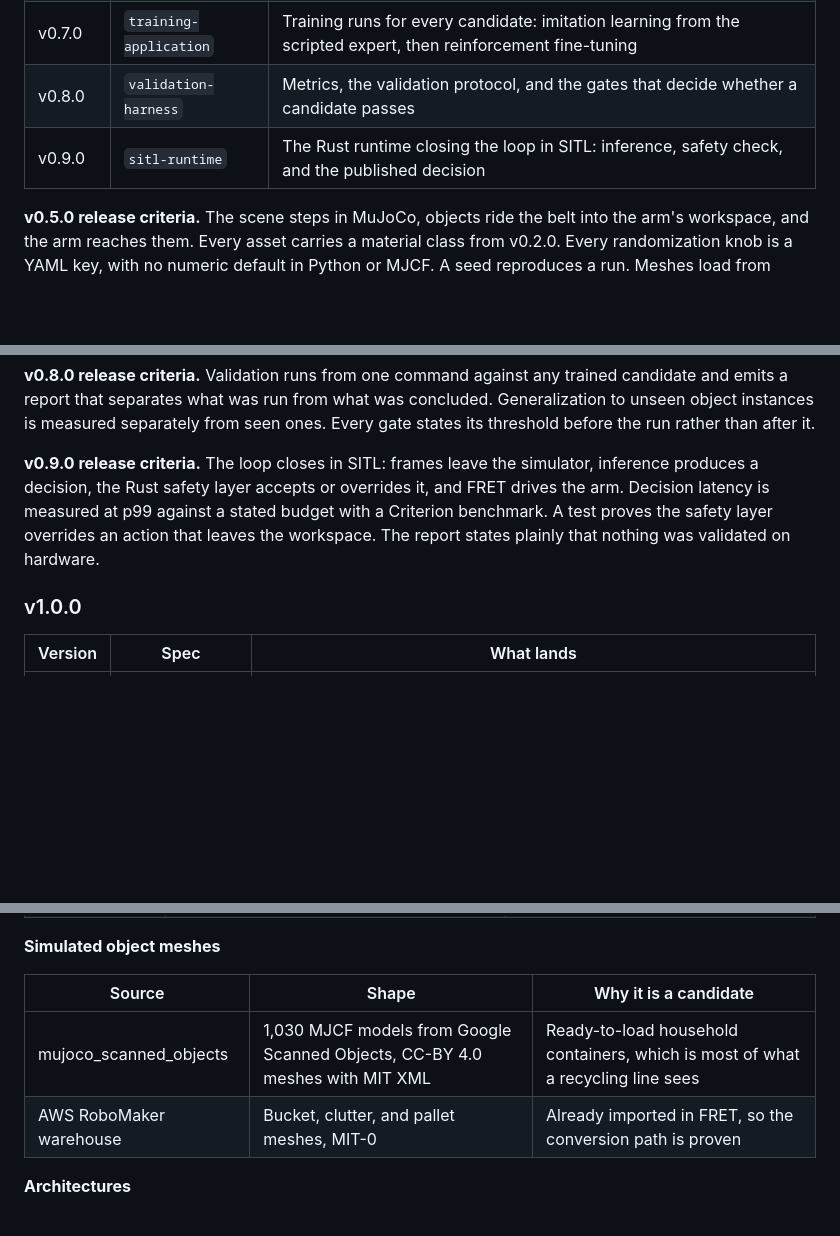
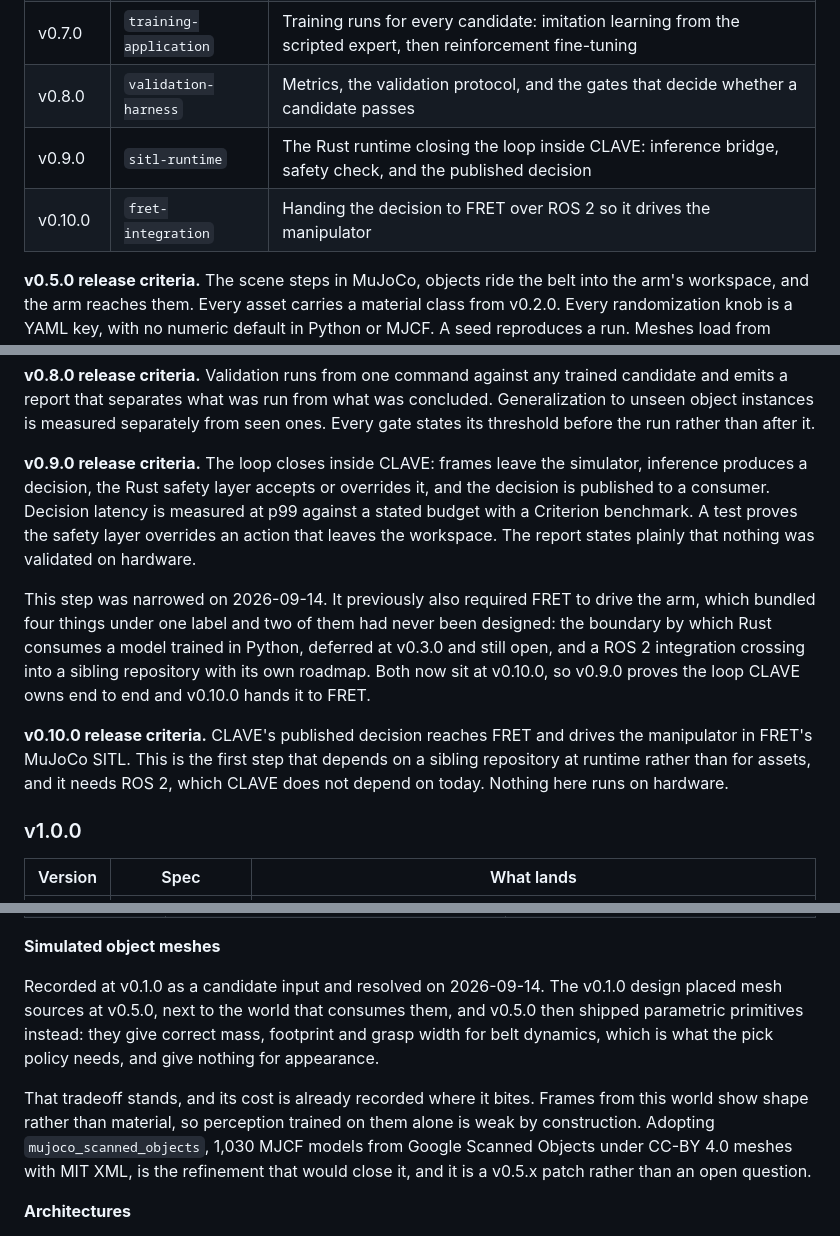
Before and after one commit to alexandrelheinen/clave, a Markdown page: .kiro/steering/roadmap.md, 3 parts joined by grey strips. Drawn GitHub-style; blank space fills up the shorter version.

Commit message:
Narrow v0.9.0 and resolve the mesh-source divergence
v0.9.0 bundled four things under one label, and two of them had never been
designed. The boundary by which Rust consumes a model trained in Python was
deferred at v0.3.0 and is still open. A ROS 2 integration reaches into a sibling
repository with its own roadmap, needs a dependency CLAVE does not have, and
presumes an actuation path neither side has built.

Attempting them as one step would have meant inventing both designs mid
implementation, which is what the specification floor exists to prevent. v0.9.0
now proves the loop CLAVE owns end to end, and a new v0.10.0 hands it to FRET.

The mesh-source divergence, open since v0.1.0, is also resolved rather than left
recorded. v0.5.0 shipped parametric primitives, which give correct mass,
footprint and grasp width and nothing for appearance. That tradeoff stands and
its cost is recorded where it bites: perception trained on these frames is weak
by construction. Adopting scanned meshes is a v0.5.x patch, not an open
question.

Amending the ladder is the maintainer's call under the versioning policy, and
this records the decision rather than the discussion.

Co-Authored-By: Claude Opus 5 <noreply@anthropic.com>

```diff
--- a/.kiro/steering/roadmap.md
+++ b/.kiro/steering/roadmap.md
@@ -151,7 +151,8 @@ policy, all from open sources.
 | v0.6.0 | `data-pipeline` | Ingestion of public corpora, synthetic generation from the world, demonstration recording, and reproducible splits |
 | v0.7.0 | `training-application` | Training runs for every candidate: imitation learning from the scripted expert, then reinforcement fine-tuning |
 | v0.8.0 | `validation-harness` | Metrics, the validation protocol, and the gates that decide whether a candidate passes |
-| v0.9.0 | `sitl-runtime` | The Rust runtime closing the loop in SITL: inference, safety check, and the published decision |
+| v0.9.0 | `sitl-runtime` | The Rust runtime closing the loop inside CLAVE: inference bridge, safety check, and the published decision |
+| v0.10.0 | `fret-integration` | Handing the decision to FRET over ROS 2 so it drives the manipulator |
 
 **v0.5.0 release criteria.** The scene steps in MuJoCo, objects ride the belt
 into the arm's workspace, and the arm reaches them. Every asset carries a
@@ -178,12 +179,24 @@ concluded. Generalization to unseen object instances is measured separately
 from seen ones. Every gate states its threshold before the run rather than
 after it.
 
-**v0.9.0 release criteria.** The loop closes in SITL: frames leave the
+**v0.9.0 release criteria.** The loop closes inside CLAVE: frames leave the
 simulator, inference produces a decision, the Rust safety layer accepts or
-overrides it, and FRET drives the arm. Decision latency is measured at p99
-against a stated budget with a Criterion benchmark. A test proves the safety
-layer overrides an action that leaves the workspace. The report states plainly
-that nothing was validated on hardware.
+overrides it, and the decision is published to a consumer. Decision latency is
+measured at p99 against a stated budget with a Criterion benchmark. A test
+proves the safety layer overrides an action that leaves the workspace. The
+report states plainly that nothing was validated on hardware.
+
+This step was narrowed on 2026-09-14. It previously also required FRET to drive
+the arm, which bundled four things under one label and two of them had never
+been designed: the boundary by which Rust consumes a model trained in Python,
+deferred at v0.3.0 and still open, and a ROS 2 integration crossing into a
+sibling repository with its own roadmap. Both now sit at v0.10.0, so v0.9.0
+proves the loop CLAVE owns end to end and v0.10.0 hands it to FRET.
+
+**v0.10.0 release criteria.** CLAVE's published decision reaches FRET and drives
+the manipulator in FRET's MuJoCo SITL. This is the first step that depends on a
+sibling repository at runtime rather than for assets, and it needs ROS 2, which
+CLAVE does not depend on today. Nothing here runs on hardware.
 
 ### v1.0.0
 
@@ -332,10 +346,18 @@ recorded.
 
 **Simulated object meshes**
 
-| Source | Shape | Why it is a candidate |
-| --- | --- | --- |
-| mujoco_scanned_objects | 1,030 MJCF models from Google Scanned Objects, CC-BY 4.0 meshes with MIT XML | Ready-to-load household containers, which is most of what a recycling line sees |
-| AWS RoboMaker warehouse | Bucket, clutter, and pallet meshes, MIT-0 | Already imported in FRET, so the conversion path is proven |
+Recorded at v0.1.0 as a candidate input and resolved on 2026-09-14. The v0.1.0
+design placed mesh sources at v0.5.0, next to the world that consumes them, and
+v0.5.0 then shipped parametric primitives instead: they give correct mass,
+footprint and grasp width for belt dynamics, which is what the pick policy
+needs, and give nothing for appearance.
+
+That tradeoff stands, and its cost is already recorded where it bites. Frames
+from this world show shape rather than material, so perception trained on them
+alone is weak by construction. Adopting `mujoco_scanned_objects`, 1,030 MJCF
+models from Google Scanned Objects under CC-BY 4.0 meshes with MIT XML, is the
+refinement that would close it, and it is a v0.5.x patch rather than an open
+question.
 
 **Architectures**
 
```
Also changed, not shown: other parts of .kiro/steering/roadmap.md (+1 -0 lines).
